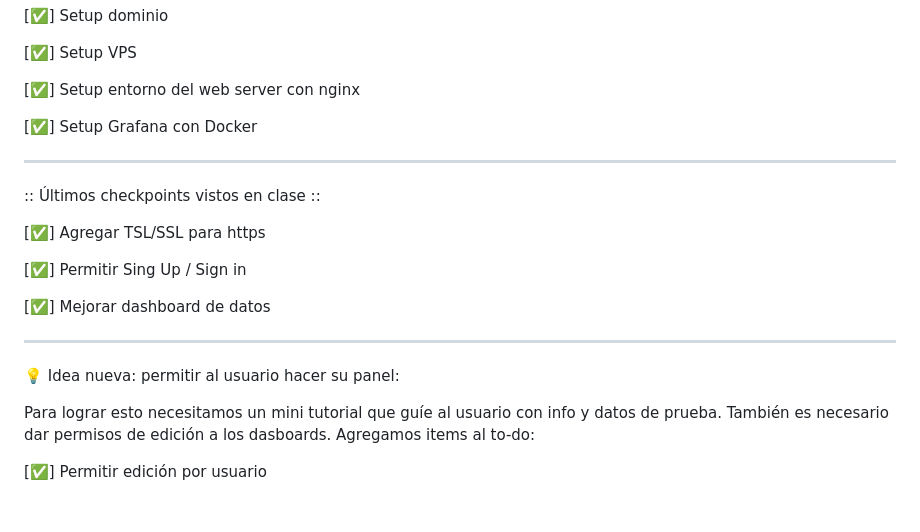
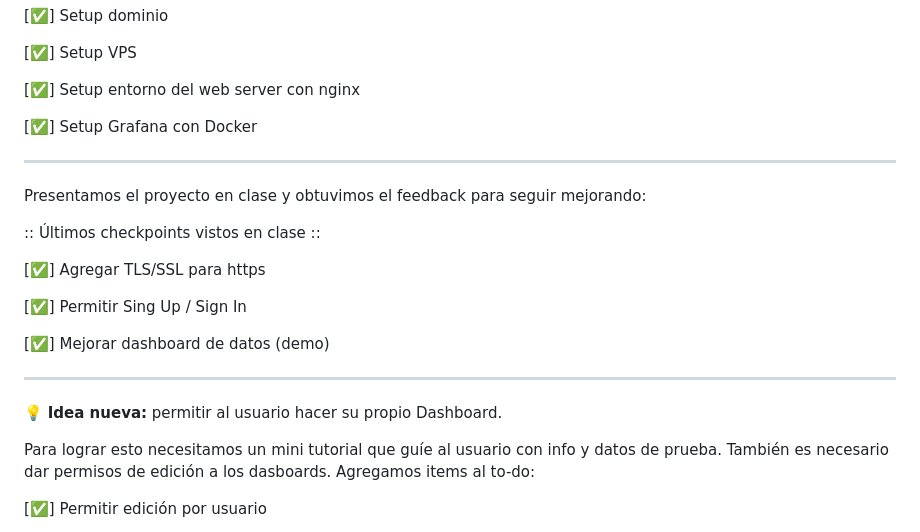
Before and after one commit to kaenovsky/enigma-dss, a Markdown page: README.md, the part around one of its changes. Rendered like a GitHub page; blank space fills up the shorter version.

```diff
--- a/README.md
+++ b/README.md
@@ -66,17 +66,19 @@ Finalmente la landing que quedó subida tanto [en Github pages](https://kaenovsk
 
 ---
 
+Presentamos el proyecto en clase y obtuvimos el feedback para seguir mejorando:
+
 :: Últimos checkpoints vistos en clase ::
 
-[✅] Agregar TSL/SSL para https
+[✅] Agregar TLS/SSL para https
 
-[✅] Permitir Sing Up / Sign in
+[✅] Permitir Sing Up / Sign In
 
-[✅] Mejorar dashboard de datos
+[✅] Mejorar dashboard de datos (demo)
 
 ---
 
-💡 Idea nueva: permitir al usuario hacer su panel:
+💡 **Idea nueva:** permitir al usuario hacer su propio Dashboard.
 
 Para lograr esto necesitamos un mini tutorial que guíe al usuario con info y datos de prueba. También es necesario dar permisos de edición a los dasboards. Agregamos items al to-do:
 
```
Also changed, not shown: other parts of README.md (+7 -7 lines).
